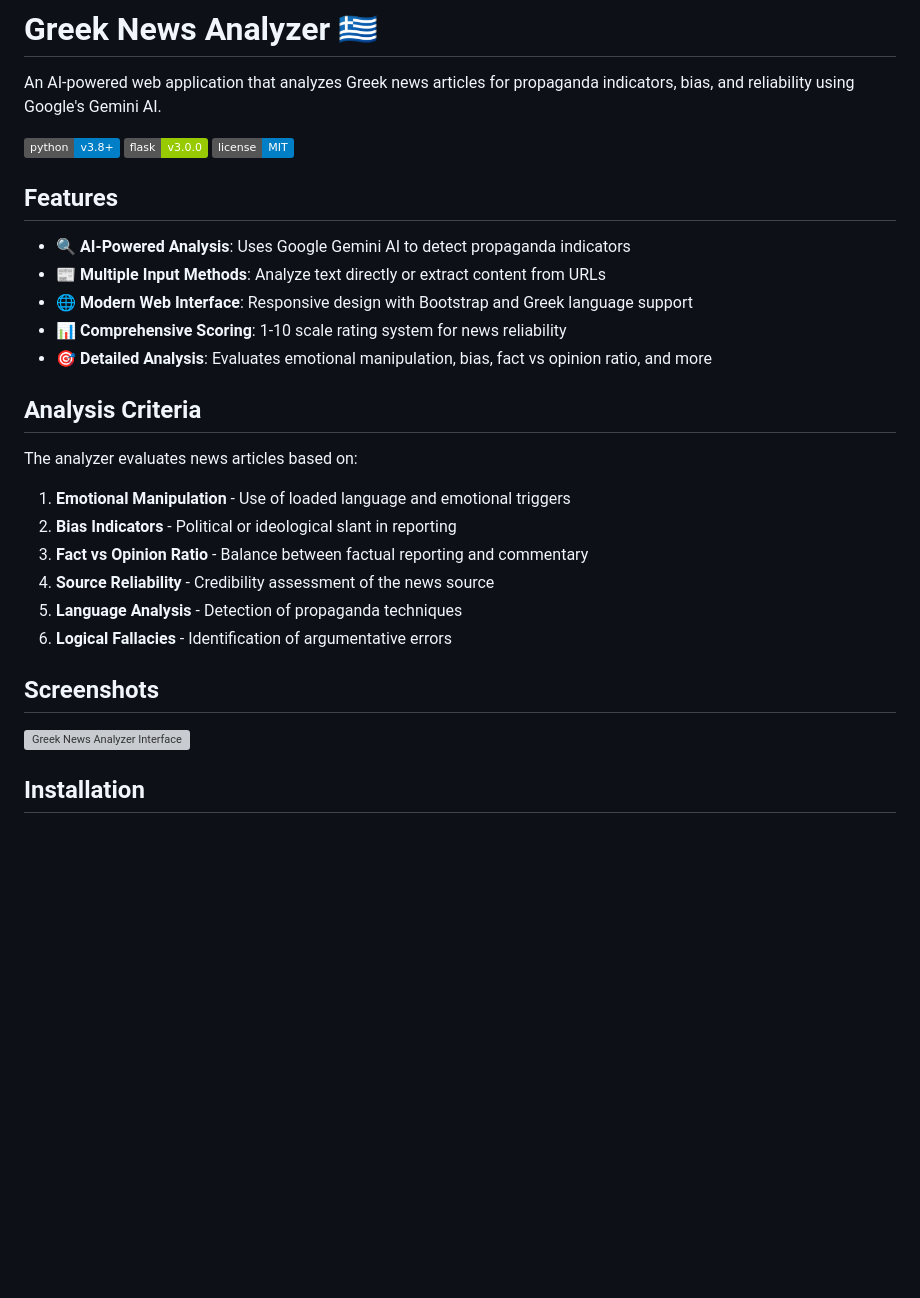
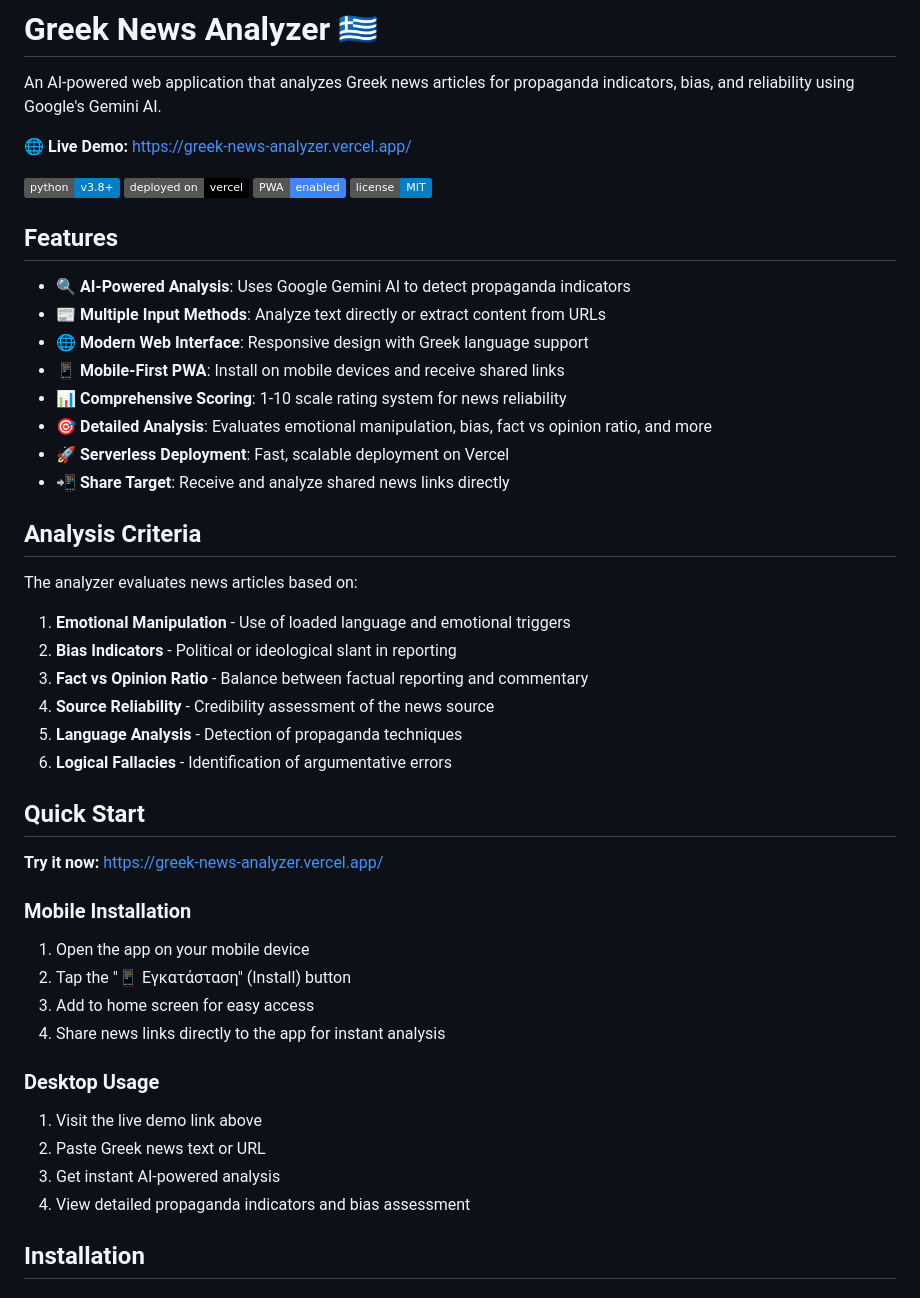
Before and after one commit to ntufar/greek-news-analyzer, a Markdown page: README.md, the part around one of its changes. GitHub-like rendering; badges without logos; blank space fills up the shorter version; grey boxes are pictures that could not be loaded.

```diff
--- a/README.md
+++ b/README.md
@@ -2,17 +2,23 @@
 
 An AI-powered web application that analyzes Greek news articles for propaganda indicators, bias, and reliability using Google's Gemini AI.
 
+🌐 **Live Demo:** [https://greek-news-analyzer.vercel.app/](https://greek-news-analyzer.vercel.app/)
+
 ![Python](https://img.shields.io/badge/python-v3.8+-blue.svg)
-![Flask](https://img.shields.io/badge/flask-v3.0.0-green.svg)
+![Vercel](https://img.shields.io/badge/deployed%20on-vercel-black.svg)
+![PWA](https://img.shields.io/badge/PWA-enabled-4285F4.svg)
 ![License](https://img.shields.io/badge/license-MIT-blue.svg)
 
 ## Features
 
 - 🔍 **AI-Powered Analysis**: Uses Google Gemini AI to detect propaganda indicators
 - 📰 **Multiple Input Methods**: Analyze text directly or extract content from URLs
-- 🌐 **Modern Web Interface**: Responsive design with Bootstrap and Greek language support
+- 🌐 **Modern Web Interface**: Responsive design with Greek language support
+- 📱 **Mobile-First PWA**: Install on mobile devices and receive shared links
 - 📊 **Comprehensive Scoring**: 1-10 scale rating system for news reliability
 - 🎯 **Detailed Analysis**: Evaluates emotional manipulation, bias, fact vs opinion ratio, and more
+- 🚀 **Serverless Deployment**: Fast, scalable deployment on Vercel
+- 📲 **Share Target**: Receive and analyze shared news links directly
 
 ## Analysis Criteria
 
@@ -25,9 +31,21 @@ The analyzer evaluates news articles based on:
 5. **Language Analysis** - Detection of propaganda techniques
 6. **Logical Fallacies** - Identification of argumentative errors
 
-## Screenshots
+## Quick Start
 
-![Greek News Analyzer Interface](https://via.placeholder.com/800x400/667eea/ffffff?text=Greek+News+Analyzer+Interface)
+**Try it now:** [https://greek-news-analyzer.vercel.app/](https://greek-news-analyzer.vercel.app/)
+
+### Mobile Installation
+1. Open the app on your mobile device
+2. Tap the "📱 Εγκατάσταση" (Install) button
+3. Add to home screen for easy access
+4. Share news links directly to the app for instant analysis
+
+### Desktop Usage
+1. Visit the live demo link above
+2. Paste Greek news text or URL
+3. Get instant AI-powered analysis
+4. View detailed propaganda indicators and bias assessment
 
 ## Installation
 
```
Also changed, not shown: other parts of README.md (+41 -18 lines), SECURITY.md (deleted, +0 -93 lines).
